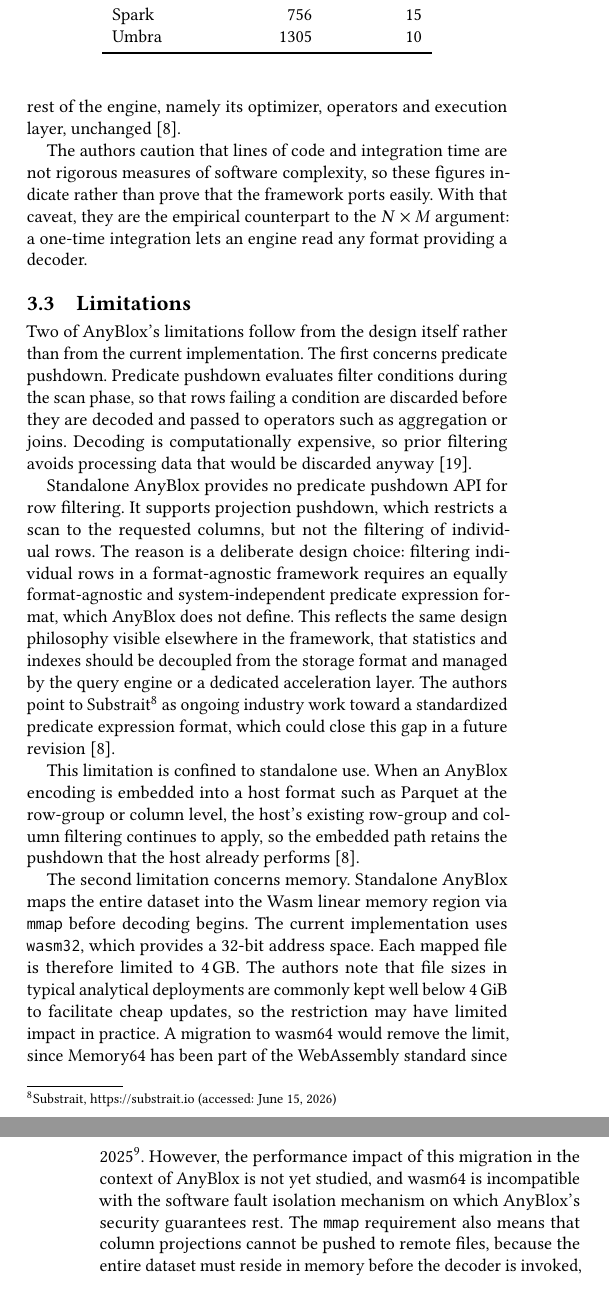
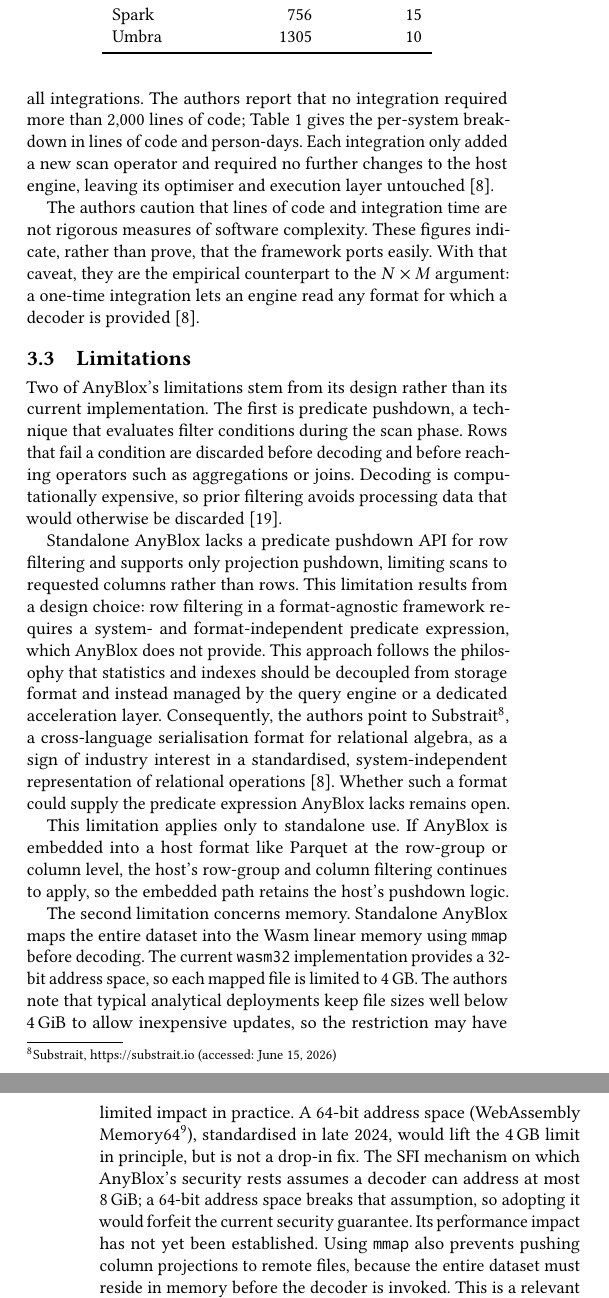
Before and after one commit to liamsanft/proseminar-datenbanken-paper, a LaTeX paper (main.tex, which reads sections/discussion.tex): two parts of the columns of pages 4 and 5 of 6, joined at a grey line, cut so that both start at the same text. Compiled offline with pdfLaTeX.

Commit message:
improve discussion

```diff
--- a/sections/discussion.tex
+++ b/sections/discussion.tex
@@ -36,7 +40,7 @@ Taken together, the benchmarks place the cost of the sandbox in perspective, tho
 
 \subsection{Integration Effort}
 
-The second claim AnyBlox makes is portability, meaning an engine can support the framework without a large implementation effort. Gienieczko et al.\ (2025) integrated AnyBlox into four systems spanning different execution paradigms (Umbra~\cite{neumannUmbraDiskBasedSystem}, DuckDB, DataFusion and Spark), all done by a single programmer with no prior experience in any of the host codebases. Table~\ref{tab:integration} lists the resulting effort. No integration required more than 1305 lines of code, and each one only added a new scan operator while leaving the rest of the engine, namely its optimizer, operators and execution layer, unchanged~\cite{gienieczkoAnyBloxFrameworkSelfDecoding2025}.
+The second claim AnyBlox makes is portability: an engine can support the framework without a large implementation effort. For example, Gienieczko et al.\ (2025) integrated AnyBlox into four data processing systems using different execution paradigms: Umbra~\cite{neumannUmbraDiskBasedSystem}, DuckDB, DataFusion, and Spark. Notably, a single programmer with no prior experience in any host codebase performed all integrations. The authors report that no integration required more than 2,000 lines of code; Table~\ref{tab:integration} gives the per-system breakdown in lines of code and person-days. Each integration only added a new scan operator and required no further changes to the host engine, leaving its optimiser and execution layer untouched~\cite{gienieczkoAnyBloxFrameworkSelfDecoding2025}.
 
 \begin{table}
     \centering
@@ -54,15 +58,15 @@ The second claim AnyBlox makes is portability, meaning an engine can support the
     \end{tabular}
 \end{table}
 
-The authors caution that lines of code and integration time are not rigorous measures of software complexity, so these figures indicate rather than prove that the framework ports easily. With that caveat, they are the empirical counterpart to the $N \times M$ argument: a one-time integration lets an engine read any format providing a decoder.
+The authors caution that lines of code and integration time are not rigorous measures of software complexity. These figures indicate, rather than prove, that the framework ports easily. With that caveat, they are the empirical counterpart to the $N \times M$ argument: a one-time integration lets an engine read any format for which a decoder is provided~\cite{gienieczkoAnyBloxFrameworkSelfDecoding2025}.
 
 \subsection{Limitations}
 \label{sec:limitations}
 
-Two of AnyBlox's limitations follow from the design itself rather than from the current implementation. The first concerns predicate pushdown. Predicate pushdown evaluates filter conditions during the scan phase, so that rows failing a condition are discarded before they are decoded and passed to operators such as aggregation or joins. Decoding is computationally expensive, so prior filtering avoids processing data that would be discarded anyway~\cite{silberschatzDatabaseSystemConcepts2020}.
+Two of AnyBlox's limitations stem from its design rather than its current implementation. The first is predicate pushdown, a technique that evaluates filter conditions during the scan phase. Rows that fail a condition are discarded before decoding and before reaching operators such as aggregations or joins. Decoding is computationally expensive, so prior filtering avoids processing data that would otherwise be discarded~\cite{silberschatzDatabaseSystemConcepts2020}.
 
-Standalone AnyBlox provides no predicate pushdown API for row filtering. It supports projection pushdown, which restricts a scan to the requested columns, but not the filtering of individual rows. The reason is a deliberate design choice: filtering individual rows in a format-agnostic framework requires an equally format-agnostic and system-independent predicate expression format, which AnyBlox does not define. This reflects the same design philosophy visible elsewhere in the framework, that statistics and indexes should be decoupled from the storage format and managed by the query engine or a dedicated acceleration layer. The authors point to Substrait\footnote{Substrait, \url{https://substrait.io} (accessed: June 15, 2026)} as ongoing industry work toward a standardized predicate expression format, which could close this gap in a future revision~\cite{gienieczkoAnyBloxFrameworkSelfDecoding2025}.
+Standalone AnyBlox lacks a predicate pushdown API for row filtering and supports only projection pushdown, limiting scans to requested columns rather than rows. This limitation results from a design choice: row filtering in a format-agnostic framework requires a system- and format-independent predicate expression, which AnyBlox does not provide. This approach follows the philosophy that statistics and indexes should be decoupled from storage format and instead managed by the query engine or a dedicated acceleration layer. Consequently, the authors point to Substrait\footnote{Substrait, \url{https://substrait.io} (accessed: June 15, 2026)}, a cross-language serialisation format for relational algebra, as a sign of industry interest in a standardised, system-independent representation of relational operations~\cite{gienieczkoAnyBloxFrameworkSelfDecoding2025}. Whether such a format could supply the predicate expression AnyBlox lacks remains open.
 
-This limitation is confined to standalone use. When an AnyBlox encoding is embedded into a host format such as Parquet at the row-group or column level, the host's existing row-group and column filtering continues to apply, so the embedded path retains the pushdown that the host already performs~\cite{gienieczkoAnyBloxFrameworkSelfDecoding2025}.
+This limitation applies only to standalone use. If AnyBlox is embedded into a host format like Parquet at the row-group or column level, the host's row-group and column filtering continues to apply, so the embedded path retains the host's pushdown logic.
 
-The second limitation concerns memory. Standalone AnyBlox maps the entire dataset into the Wasm linear memory region via \texttt{mmap} before decoding begins. The current implementation uses \texttt{wasm32}, which provides a 32-bit address space. Each mapped file is therefore limited to 4\,GB. The authors note that file sizes in typical analytical deployments are commonly kept well below 4\,GiB to facilitate cheap updates, so the restriction may have limited impact in practice. A migration to wasm64 would remove the limit, since Memory64 has been part of the WebAssembly standard since 2025\footnote{WebAssembly Memory64, \url{https://github.com/WebAssembly/memory64}\\(accessed: June 15, 2026)}. However, the performance impact of this migration in the context of AnyBlox is not yet studied, and wasm64 is incompatible with the software fault isolation mechanism on which AnyBlox's security guarantees rest. The \texttt{mmap} requirement also means that column projections cannot be pushed to remote files, because the entire dataset must reside in memory before the decoder is invoked, which is a relevant constraint in data lake deployments where data typically resides on object stores. Partial remote reads via page-fault handling are sketched as future work but not yet implemented~\cite{gienieczkoAnyBloxFrameworkSelfDecoding2025}.
+The second limitation concerns memory. Standalone AnyBlox maps the entire dataset into the Wasm linear memory using \texttt{mmap} before decoding. The current \texttt{wasm32} implementation provides a 32-bit address space, so each mapped file is limited to 4\,GB. The authors note that typical analytical deployments keep file sizes well below 4\,GiB to allow inexpensive updates, so the restriction may have limited impact in practice. A 64-bit address space (WebAssembly Memory64\footnote{WebAssembly Memory64, \url{https://github.com/WebAssembly/memory64} (accessed: June 15, 2026)}), standardised in late 2024, would lift the 4\,GB limit in principle, but is not a drop-in fix. The SFI mechanism on which AnyBlox's security rests assumes a decoder can address at most 8\,GiB; a 64-bit address space breaks that assumption, so adopting it would forfeit the current security guarantee. Its performance impact has not yet been established. Using \texttt{mmap} also prevents pushing column projections to remote files, because the entire dataset must reside in memory before the decoder is invoked. This is a relevant constraint in data lake deployments, where data resides on object stores. Partial remote reads via page-fault handling are outlined as future work but are not yet implemented~\cite{gienieczkoAnyBloxFrameworkSelfDecoding2025}.
```
Also changed, not shown: main.pdf, sections/discussion.tex (18 more changed lines).
